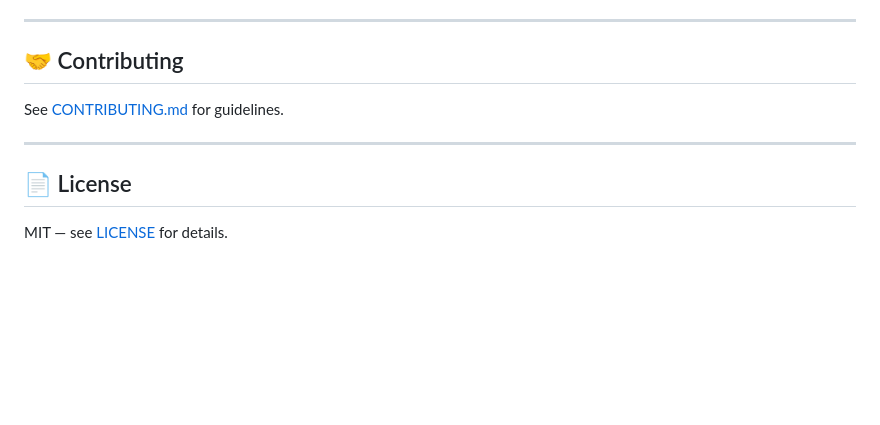
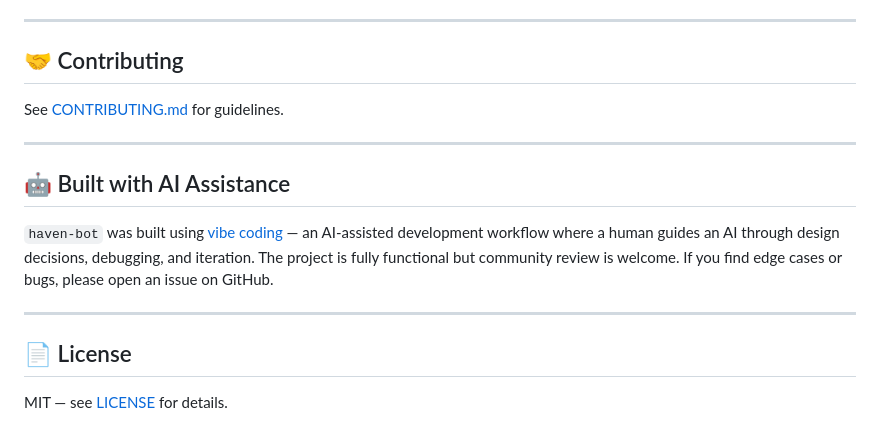
Before and after one commit to HoppyGamers/haven-bot, a Markdown page: README.md, the part around the change. Drawn GitHub-style; blank space fills up the shorter version.

Commit message:
Add AI assistance section to README
Added a section on AI assistance in development.

```diff
--- a/README.md
+++ b/README.md
@@ -285,6 +285,12 @@ See [CONTRIBUTING.md](CONTRIBUTING.md) for guidelines.
 
 ---
 
+## 🤖 Built with AI Assistance
+
+`haven-bot` was built using [vibe coding](https://en.wikipedia.org/wiki/Vibe_coding) — an AI-assisted development workflow where a human guides an AI through design decisions, debugging, and iteration. The project is fully functional but community review is welcome. If you find edge cases or bugs, please open an issue on GitHub.
+
+---
+
 ## 📄 License
 
 MIT — see [LICENSE](LICENSE) for details.
```
